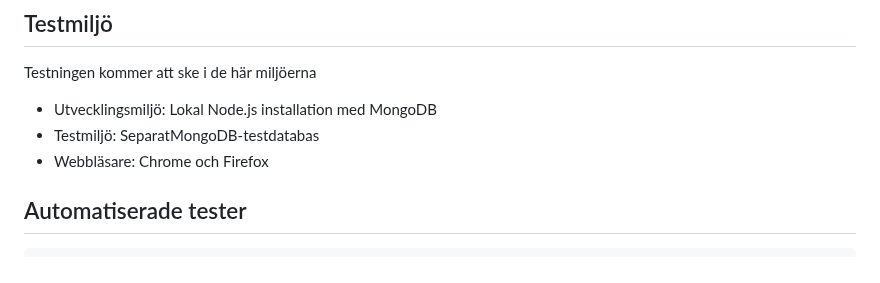
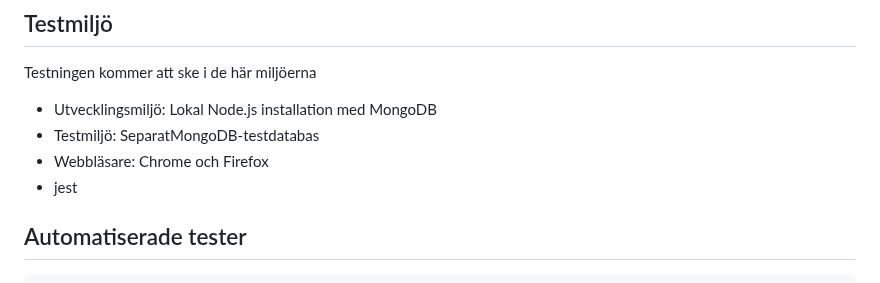
Before and after one commit to nahoj0125/squadup, a Markdown page: docs/manual-tests.md, the part around the change. GitHub-like rendering.

```diff
--- a/docs/manual-tests.md
+++ b/docs/manual-tests.md
@@ -18,6 +18,7 @@ Testningen kommer att ske i de här miljöerna
 - Utvecklingsmiljö: Lokal Node.js installation med MongoDB
 - Testmiljö: SeparatMongoDB-testdatabas
 - Webbläsare: Chrome och Firefox
+- jest
 
 ## Automatiserade tester
 
```
